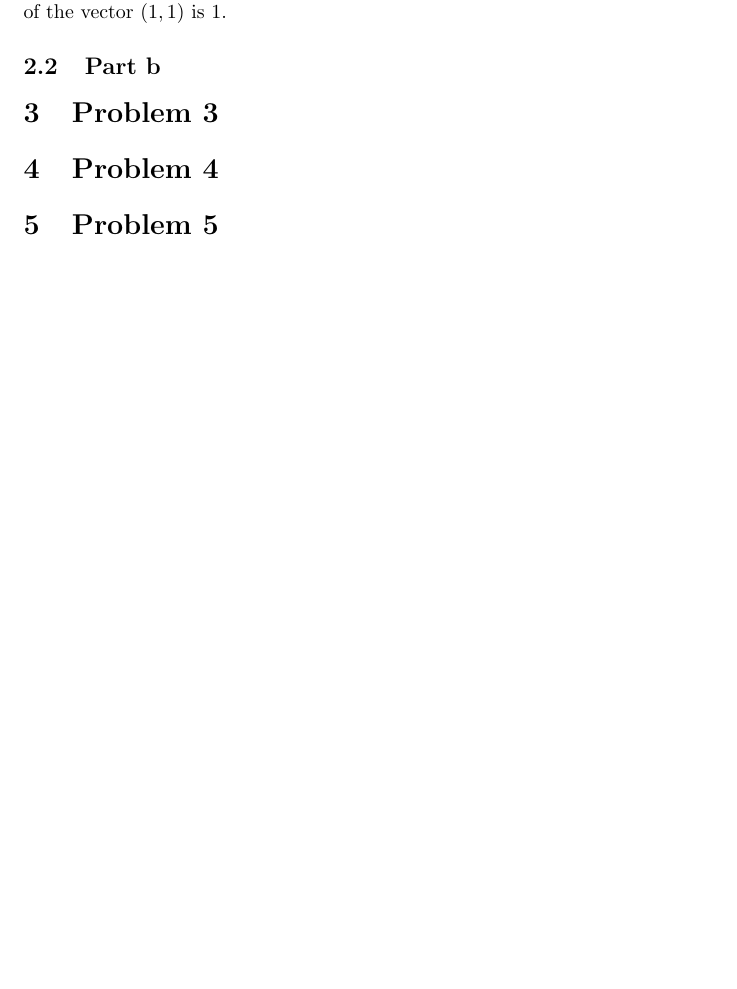
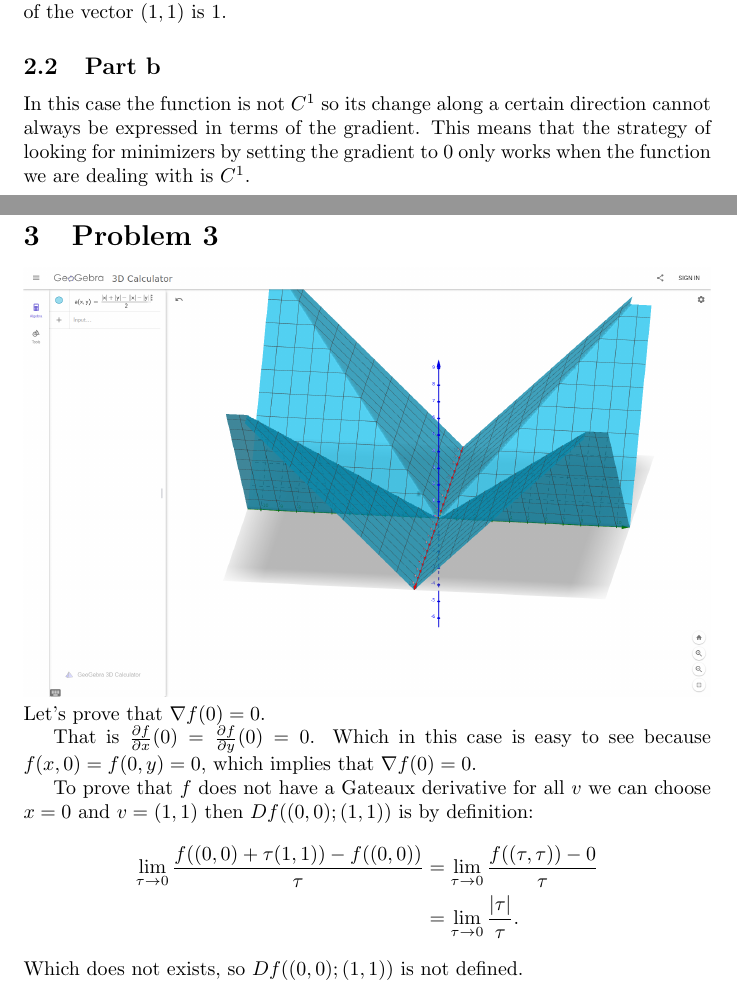
Before and after one commit to fernandohv3279/MATH620, a LaTeX problem sheet (hw2.tex): part of page 2 of 2 before the commit and two parts of pages 2 and 3 of 3 after it, the two joined at a grey line, cut so that both start at the same text, the shorter picture padded with empty space. Compiled offline with pdfLaTeX.

Commit message:
Add the rest of the hw

```diff
--- a/hw2.tex
+++ b/hw2.tex
@@ -45,7 +53,24 @@ To see that this is not true for all directions we can take $x=y$ and we get
 $f(x,y)=|x|\text{sign}(x)=x$ so the directional derivative of $f$ at 0 in the
 direction of the vector $(1,1)$ is 1.
 \subsection{Part b}
+In this case the function is not $C^1$ so its change along a
+certain direction cannot always be expressed in terms of the
+gradient. This means that the strategy of looking for minimizers by setting the
+gradient to 0 only works when the function we are dealing with is $C^1$.
 \section{Problem 3}
-\section{Problem 4}
-\section{Problem 5}
+\includegraphics[width=\textwidth]{min.png}
+Let's prove that $\nabla f(0)=0$.
+
+That is $\frac{\partial f}{\partial x}(0)=\frac{\partial f}{\partial y}(0)=0$.
+Which in this case is easy to see because $f(x,0)=f(0,y)=0$, which implies that
+$\nabla f(0)=0$.
+
+To prove that $f$ does not have a Gateaux derivative for all $v$ we can choose
+$x=0$ and $v=(1,1)$ then $Df((0,0);(1,1))$ is by definition:
+\begin{align*}
+\lim_{\tau \to 0} \frac{f((0,0)+\tau(1,1))-f((0,0))}{\tau}
+&= \lim_{\tau \to 0} \frac{f((\tau,\tau))-0}{\tau}\\
+&=\lim_{\tau \to 0} \frac{|\tau|}{\tau}.
+\end{align*}
+Which does not exists, so $Df((0,0);(1,1))$ is not defined.
 \end{document}
```
Also changed, not shown: min.png (added), hw2.tex (12 more changed lines).
